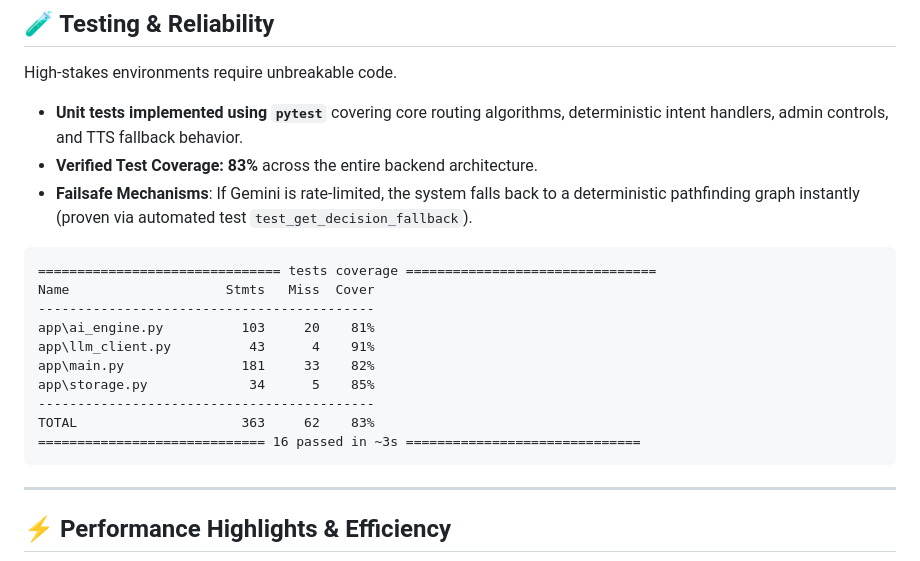
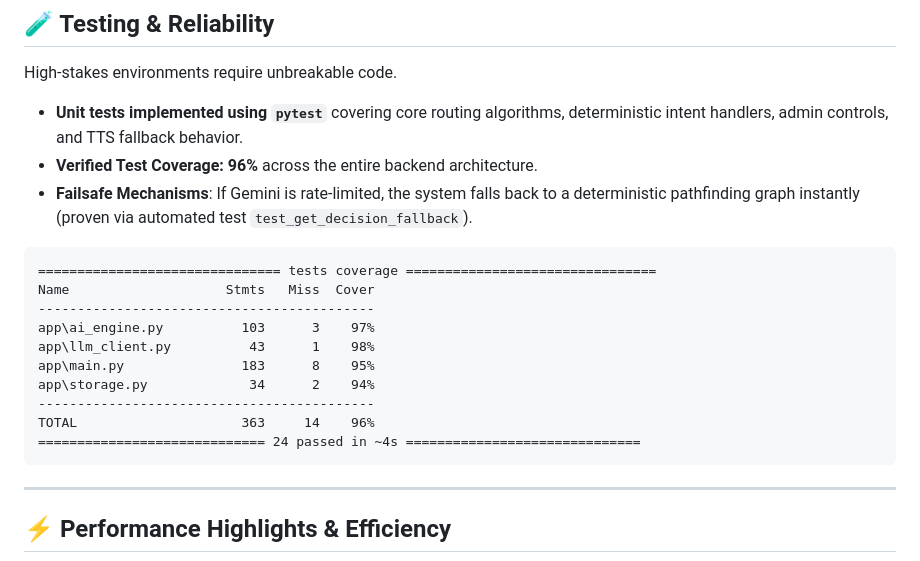
Before and after one commit to RiyanshiVerma-11/SmartStadium-AI, a Markdown page: README.md, the part around the change. GitHub-like rendering.

````diff
--- a/README.md
+++ b/README.md
@@ -184,20 +184,20 @@ SmartStadium is designed for everyone:
 High-stakes environments require unbreakable code.
 
 - **Unit tests implemented using `pytest`** covering core routing algorithms, deterministic intent handlers, admin controls, and TTS fallback behavior.
-- **Verified Test Coverage: 83%** across the entire backend architecture.
+- **Verified Test Coverage: 96%** across the entire backend architecture.
 - **Failsafe Mechanisms**: If Gemini is rate-limited, the system falls back to a deterministic pathfinding graph instantly (proven via automated test `test_get_decision_fallback`).
 
 ```text
 =============================== tests coverage ================================
 Name                    Stmts   Miss  Cover
 -------------------------------------------
-app\ai_engine.py          103     20    81%
-app\llm_client.py          43      4    91%
-app\main.py               181     33    82%
-app\storage.py             34      5    85%
+app\ai_engine.py          103      3    97%
+app\llm_client.py          43      1    98%
+app\main.py               183      8    95%
+app\storage.py             34      2    94%
 -------------------------------------------
-TOTAL                     363     62    83%
-============================= 16 passed in ~3s ==============================
+TOTAL                     363     14    96%
+============================= 24 passed in ~4s ==============================
 ```
 
 ---
````
